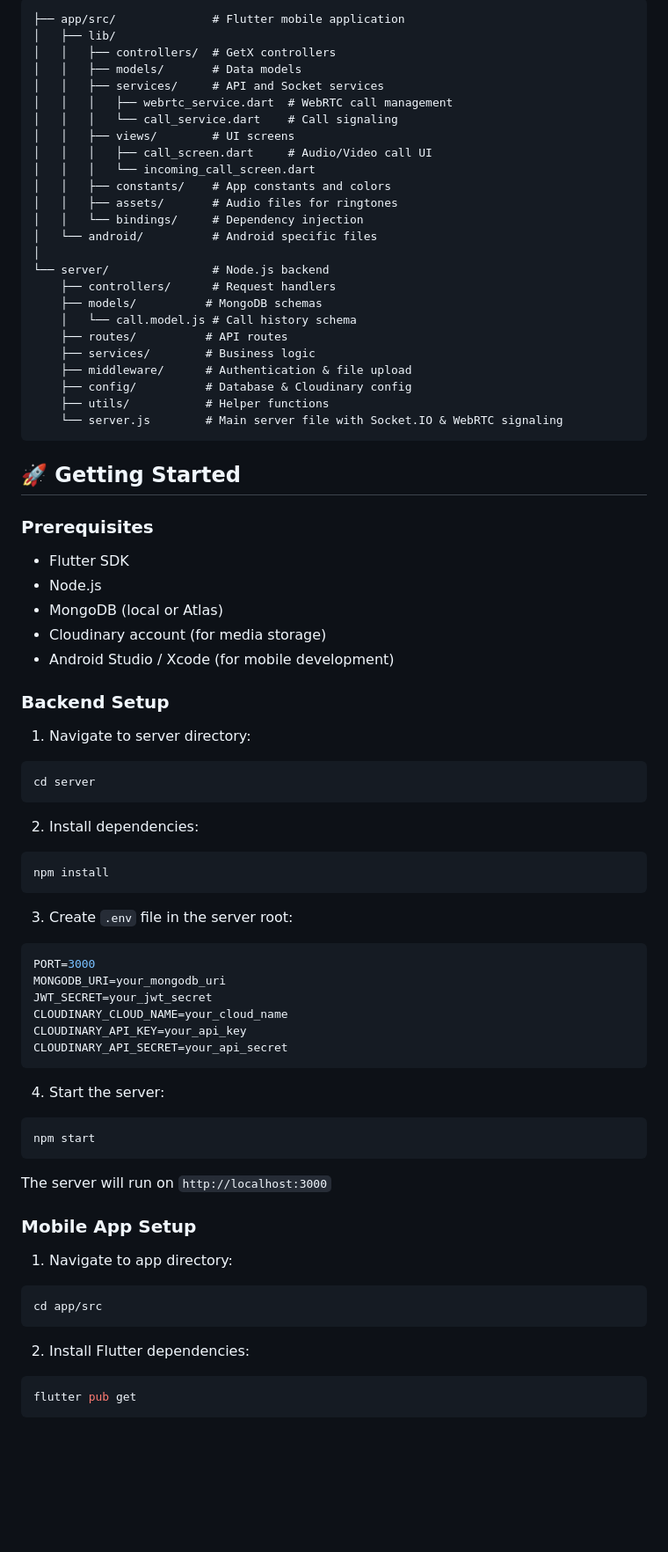
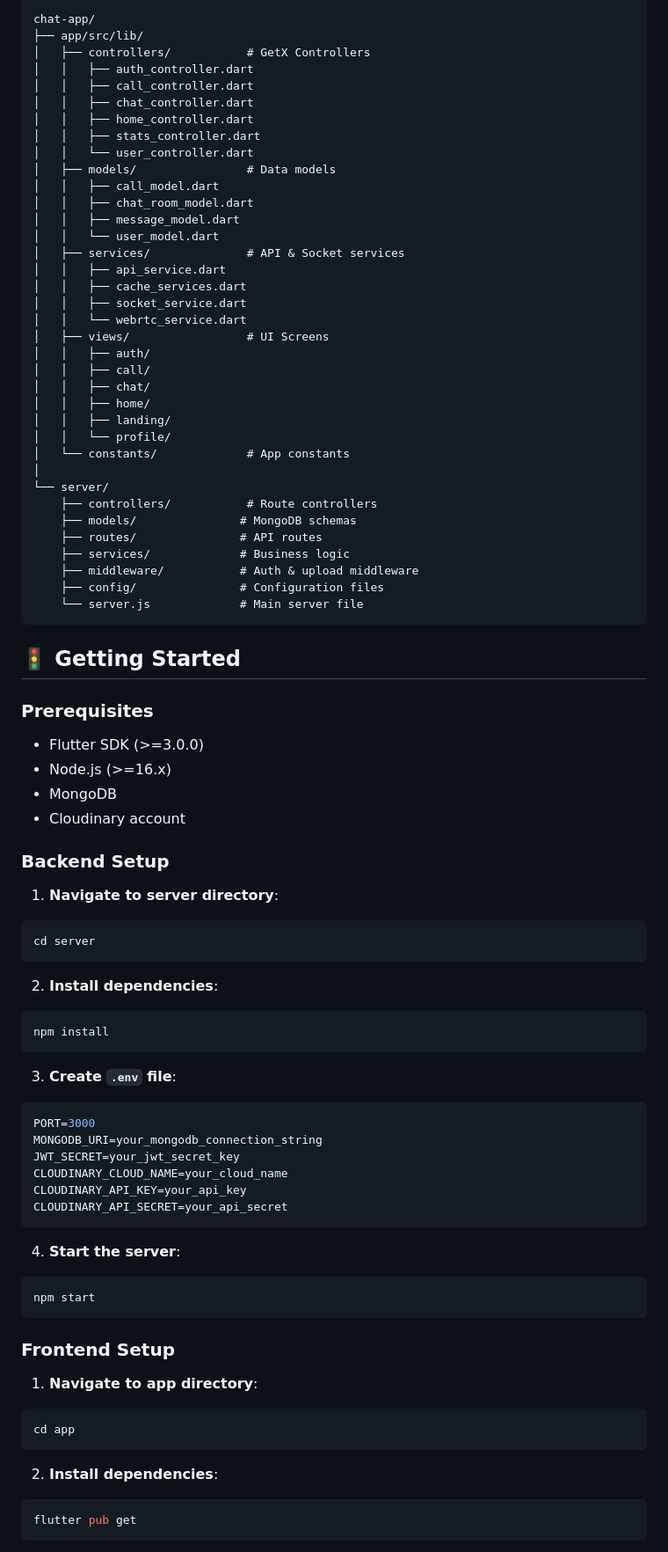
Before and after one commit to NikhilYadav04/chat_app_socket, a Markdown page: README.md, the part around one of its changes. Shown at 88% size. Drawn GitHub-style; blank space fills up the shorter version.

Commit message:
Revise README for improved clarity and detail
Updated the README to enhance project description, features, and setup instructions.

````diff
--- a/README.md
+++ b/README.md
@@ -75,79 +118,86 @@ A modern, feature-rich real-time chat application built with Flutter and Node.js
 
 ```
-├── app/src/              # Flutter mobile application
-│   ├── lib/
-│   │   ├── controllers/  # GetX controllers
-│   │   ├── models/       # Data models
-│   │   ├── services/     # API and Socket services
-│   │   │   ├── webrtc_service.dart  # WebRTC call management
-│   │   │   └── call_service.dart    # Call signaling
-│   │   ├── views/        # UI screens
-│   │   │   ├── call_screen.dart     # Audio/Video call UI
-│   │   │   └── incoming_call_screen.dart
-│   │   ├── constants/    # App constants and colors
-│   │   ├── assets/       # Audio files for ringtones
-│   │   └── bindings/     # Dependency injection
-│   └── android/          # Android specific files
+chat-app/
+├── app/src/lib/
+│   ├── controllers/           # GetX Controllers
+│   │   ├── auth_controller.dart
+│   │   ├── call_controller.dart
+│   │   ├── chat_controller.dart
+│   │   ├── home_controller.dart
+│   │   ├── stats_controller.dart
+│   │   └── user_controller.dart
+│   ├── models/                # Data models
+│   │   ├── call_model.dart
+│   │   ├── chat_room_model.dart
+│   │   ├── message_model.dart
+│   │   └── user_model.dart
+│   ├── services/              # API & Socket services
+│   │   ├── api_service.dart
+│   │   ├── cache_services.dart
+│   │   ├── socket_service.dart
+│   │   └── webrtc_service.dart
+│   ├── views/                 # UI Screens
+│   │   ├── auth/
+│   │   ├── call/
+│   │   ├── chat/
+│   │   ├── home/
+│   │   ├── landing/
+│   │   └── profile/
+│   └── constants/             # App constants
 │
-└── server/               # Node.js backend
-    ├── controllers/      # Request handlers
-    ├── models/          # MongoDB schemas
-    │   └── call.model.js # Call history schema
-    ├── routes/          # API routes
-    ├── services/        # Business logic
-    ├── middleware/      # Authentication & file upload
-    ├── config/          # Database & Cloudinary config
-    ├── utils/           # Helper functions
-    └── server.js        # Main server file with Socket.IO & WebRTC signaling
+└── server/
+    ├── controllers/           # Route controllers
+    ├── models/               # MongoDB schemas
+    ├── routes/               # API routes
+    ├── services/             # Business logic
+    ├── middleware/           # Auth & upload middleware
+    ├── config/               # Configuration files
+    └── server.js             # Main server file
 ```
 
-## 🚀 Getting Started
+## 🚦 Getting Started
 
 ### Prerequisites
-
-- Flutter SDK
-- Node.js
-- MongoDB (local or Atlas)
-- Cloudinary account (for media storage)
-- Android Studio / Xcode (for mobile development)
+- Flutter SDK (>=3.0.0)
+- Node.js (>=16.x)
+- MongoDB
+- Cloudinary account
 
 ### Backend Setup
 
-1. Navigate to server directory:
+1. **Navigate to server directory**:
 ```bash
 cd server
 ```
 
-2. Install dependencies:
+2. **Install dependencies**:
 ```bash
 npm install
 ```
 
-3. Create `.env` file in the server root:
+3. **Create `.env` file**:
 ```env
 PORT=3000
-MONGODB_URI=your_mongodb_uri
-JWT_SECRET=your_jwt_secret
+MONGODB_URI=your_mongodb_connection_string
+JWT_SECRET=your_jwt_secret_key
 CLOUDINARY_CLOUD_NAME=your_cloud_name
 CLOUDINARY_API_KEY=your_api_key
 CLOUDINARY_API_SECRET=your_api_secret
 ```
 
-4. Start the server:
+4. **Start the server**:
 ```bash
 npm start
 ```
 
-The server will run on `http://localhost:3000`
+### Frontend Setup
 
-### Mobile App Setup
-
-1. Navigate to app directory:
+1. **Navigate to app directory**:
 ```bash
-cd app/src
+cd app
 ```
 
-2. Install Flutter dependencies:
+2. **Install dependencies**:
 ```bash
 flutter pub get
 ```
````
Also changed, not shown: other parts of README.md (+200 -197 lines).
